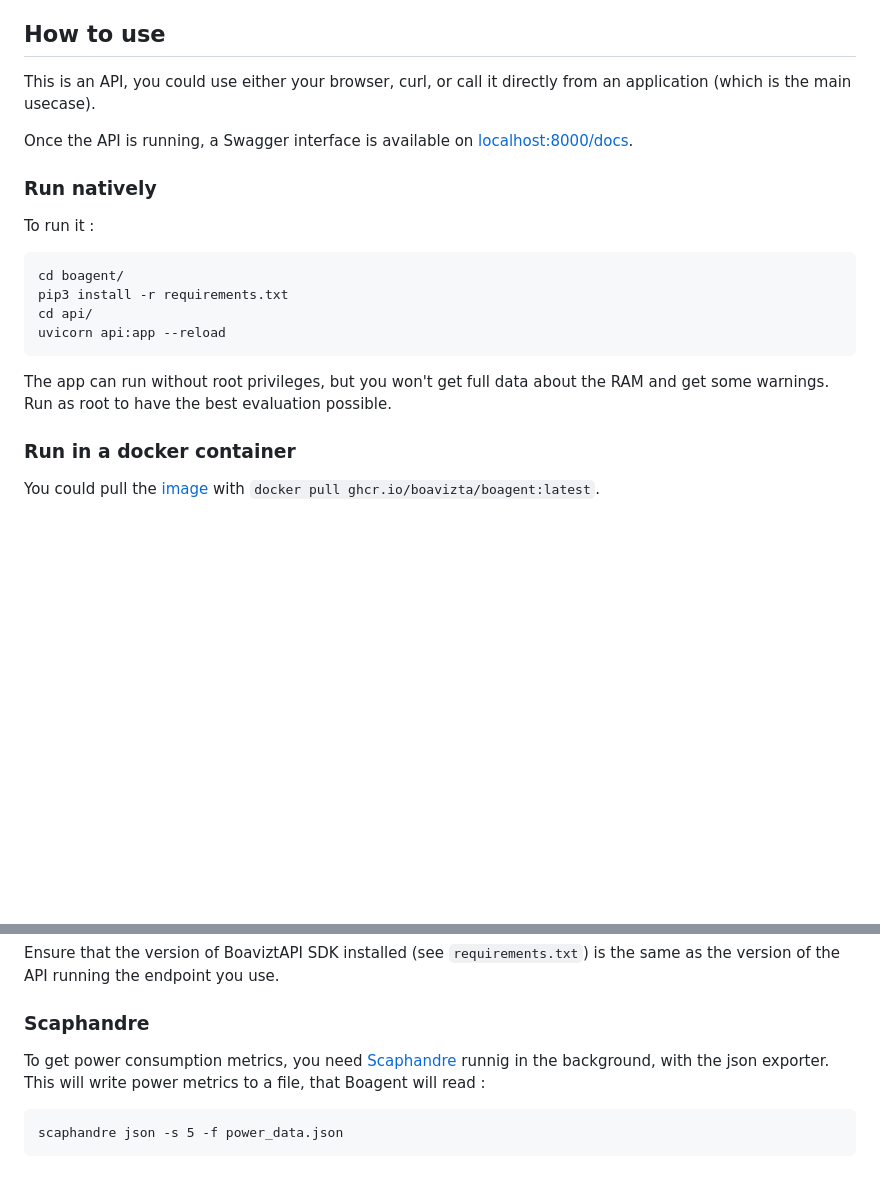
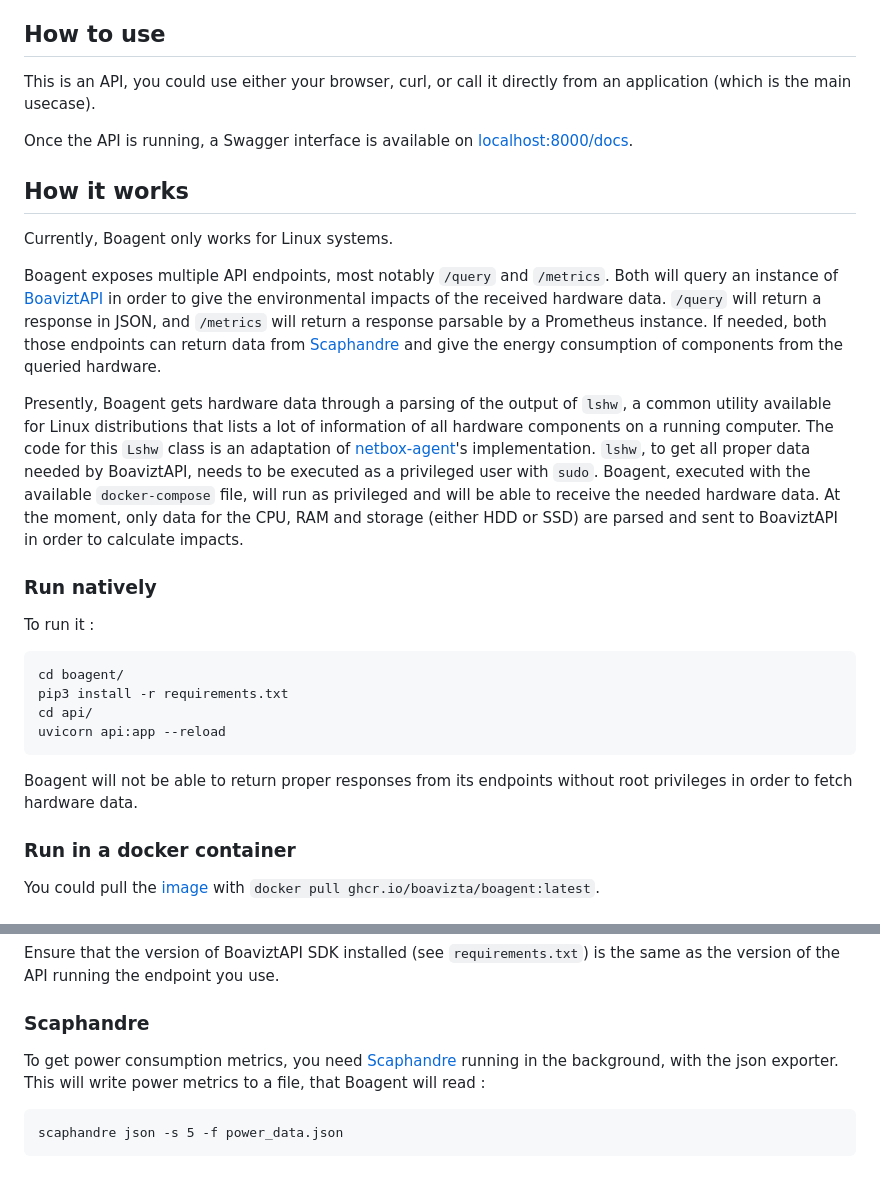
Before and after one commit to Boavizta/boagent, a Markdown page: README.md, 2 parts joined by grey strips. Drawn GitHub-style; blank space fills up the shorter version.

Commit message:
doc: update README

````diff
--- a/README.md
+++ b/README.md
@@ -15,6 +15,20 @@ This is an API, you could use either your browser, curl, or call it directly fro
 
 Once the API is running, a Swagger interface is available on [localhost:8000/docs](http://localhost:8000/docs).
 
+## How it works
+
+Currently, Boagent only works for Linux systems.
+
+Boagent exposes multiple API endpoints, most notably `/query` and `/metrics`. Both will query an instance of [BoaviztAPI](https://doc.api.boavizta.org/) in order to give the environmental impacts
+of the received hardware data. `/query` will return a response in JSON, and `/metrics` will return a response parsable by a Prometheus instance. If needed, both those
+endpoints can return data from [Scaphandre](https://github.com/hubblo-org/scaphandre/) and give the energy consumption of components from the queried hardware.
+
+Presently, Boagent gets hardware data through a parsing of the output of `lshw`, a common utility available for Linux distributions that lists a lot of information of all
+hardware components on a running computer. The code for this `Lshw` class is an adaptation of [netbox-agent](https://github.com/Solvik/netbox-agent)'s implementation.
+`lshw`, to get all proper data needed by BoaviztAPI, needs to be executed as a privileged user with `sudo`. Boagent, executed with the available `docker-compose` file,
+will run as privileged and will be able to receive the needed hardware data. At the moment, only data for the CPU, RAM and storage (either HDD or SSD) are parsed and sent to BoaviztAPI
+in order to calculate impacts.
+
 ### Run natively
 
 To run it :
@@ -26,8 +40,7 @@ cd api/
 uvicorn api:app --reload
 ```
 
-The app can run without root privileges, but you won't get full data about the RAM and get some warnings.
-Run as root to have the best evaluation possible.
+Boagent will not be able to return proper responses from its endpoints without root privileges in order to fetch hardware data.
 
 ### Run in a docker container
 
@@ -55,7 +68,7 @@ Ensure that the version of BoaviztAPI SDK installed (see `requirements.txt`) is
 
 ### Scaphandre
 
-To get power consumption metrics, you need [Scaphandre](https://github.com/hubblo-org/scaphandre) runnig in the background, with the json exporter. This will write power metrics to a file, that Boagent will read :
+To get power consumption metrics, you need [Scaphandre](https://github.com/hubblo-org/scaphandre) running in the background, with the json exporter. This will write power metrics to a file, that Boagent will read :
 
 ```
 scaphandre json -s 5 -f power_data.json
````
